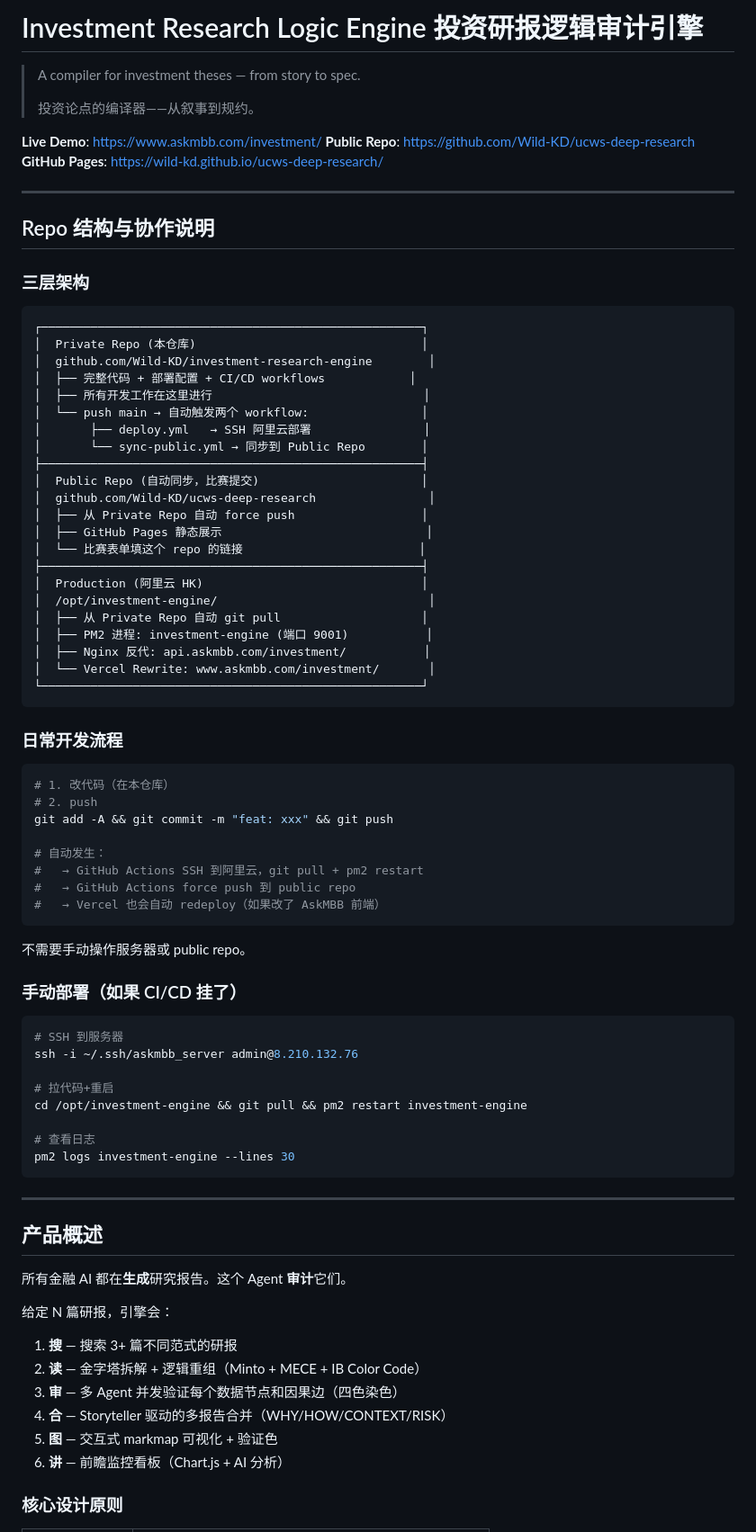
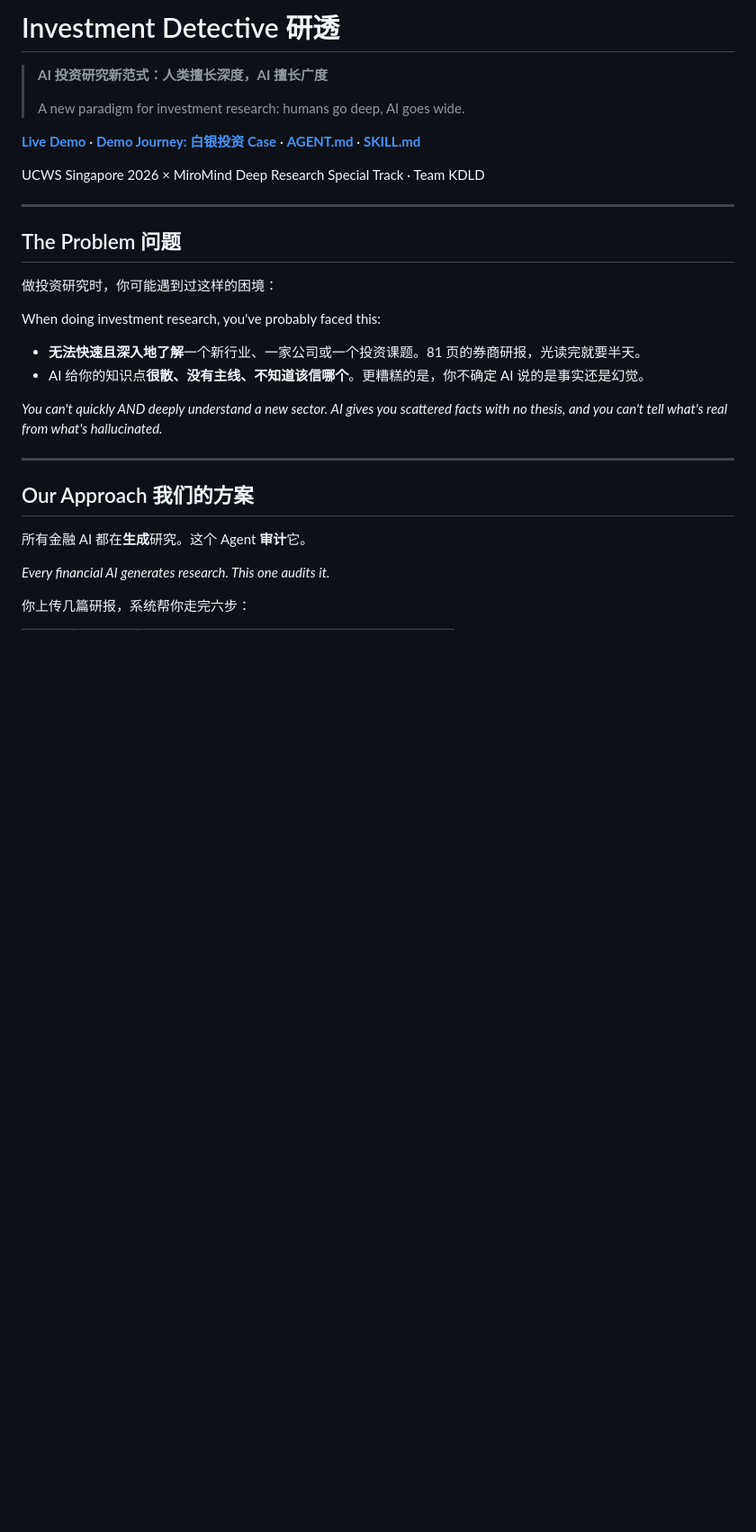
Before and after one commit to Wild-KD/ucws-deep-research, a Markdown page: README.md, the part around one of its changes. Shown at 90% size. Rendered like a GitHub page; blank space fills up the shorter version.

````diff
--- a/README.md
+++ b/README.md
@@ -1,85 +1,33 @@
-# Investment Research Logic Engine 投资研报逻辑审计引擎
+# Investment Detective 研透
 
-> A compiler for investment theses — from story to spec.
+> **AI 投资研究新范式：人类擅长深度，AI 擅长广度**
 >
-> 投资论点的编译器——从叙事到规约。
+> A new paradigm for investment research: humans go deep, AI goes wide.
 
-**Live Demo**: https://www.askmbb.com/investment/
-**Public Repo**: https://github.com/Wild-KD/ucws-deep-research
-**GitHub Pages**: https://wild-kd.github.io/ucws-deep-research/
+**[Live Demo](https://www.askmbb.com/investment/)** · **[Demo Journey: 白银投资 Case](https://www.askmbb.com/investment/docs/demo.html)** · **[AGENT.md](AGENT.md)** · **[SKILL.md](SKILL.md)**
+
+UCWS Singapore 2026 × MiroMind Deep Research Special Track · Team KDLD
 
 ---
 
-## Repo 结构与协作说明
+## The Problem 问题
 
-### 三层架构
+做投资研究时，你可能遇到过这样的困境：
 
-```
-┌──────────────────────────────────────────────────────┐
-│  Private Repo (本仓库)                                │
-│  github.com/Wild-KD/investment-research-engine        │
-│  ├── 完整代码 + 部署配置 + CI/CD workflows            │
-│  ├── 所有开发工作在这里进行                              │
-│  └── push main → 自动触发两个 workflow:                │
-│       ├── deploy.yml   → SSH 阿里云部署                │
-│       └── sync-public.yml → 同步到 Public Repo        │
-├──────────────────────────────────────────────────────┤
-│  Public Repo (自动同步，比赛提交)                       │
-│  github.com/Wild-KD/ucws-deep-research                │
-│  ├── 从 Private Repo 自动 force push                  │
-│  ├── GitHub Pages 静态展示                             │
-│  └── 比赛表单填这个 repo 的链接                         │
-├──────────────────────────────────────────────────────┤
-│  Production (阿里云 HK)                               │
-│  /opt/investment-engine/                              │
-│  ├── 从 Private Repo 自动 git pull                    │
-│  ├── PM2 进程: investment-engine (端口 9001)           │
-│  ├── Nginx 反代: api.askmbb.com/investment/           │
-│  └── Vercel Rewrite: www.askmbb.com/investment/       │
-└──────────────────────────────────────────────────────┘
-```
+When doing investment research, you've probably faced this:
 
-### 日常开发流程
+- **无法快速且深入地了解**一个新行业、一家公司或一个投资课题。81 页的券商研报，光读完就要半天。
+- AI 给你的知识点**很散、没有主线、不知道该信哪个**。更糟糕的是，你不确定 AI 说的是事实还是幻觉。
 
-```bash
-# 1. 改代码（在本仓库）
-# 2. push
-git add -A && git commit -m "feat: xxx" && git push
-
-# 自动发生：
-#   → GitHub Actions SSH 到阿里云，git pull + pm2 restart
-#   → GitHub Actions force push 到 public repo
-#   → Vercel 也会自动 redeploy（如果改了 AskMBB 前端）
-```
-
-不需要手动操作服务器或 public repo。
-
-### 手动部署（如果 CI/CD 挂了）
-
-```bash
-# SSH 到服务器
-ssh -i ~/.ssh/askmbb_server admin@8.210.132.76
-
-# 拉代码+重启
-cd /opt/investment-engine && git pull && pm2 restart investment-engine
-
-# 查看日志
-pm2 logs investment-engine --lines 30
-```
+*You can't quickly AND deeply understand a new sector. AI gives you scattered facts with no thesis, and you can't tell what's real from what's hallucinated.*
 
 ---
 
-## 产品概述
+## Our Approach 我们的方案
 
-所有金融 AI 都在**生成**研究报告。这个 Agent **审计**它们。
+所有金融 AI 都在**生成**研究。这个 Agent **审计**它。
 
-给定 N 篇研报，引擎会：
-1. **搜** — 搜索 3+ 篇不同范式的研报
-2. **读** — 金字塔拆解 + 逻辑重组（Minto + MECE + IB Color Code）
-3. **审** — 多 Agent 并发验证每个数据节点和因果边（四色染色）
-4. **合** — Storyteller 驱动的多报告合并（WHY/HOW/CONTEXT/RISK）
-5. **图** — 交互式 markmap 可视化 + 验证色
-6. **讲** — 前瞻监控看板（Chart.js + AI 分析）
+*Every financial AI generates research. This one audits it.*
 
-### 核心设计原则
+你上传几篇研报，系统帮你走完六步：
 
````
Also changed, not shown: other parts of README.md (+112 -105 lines).
